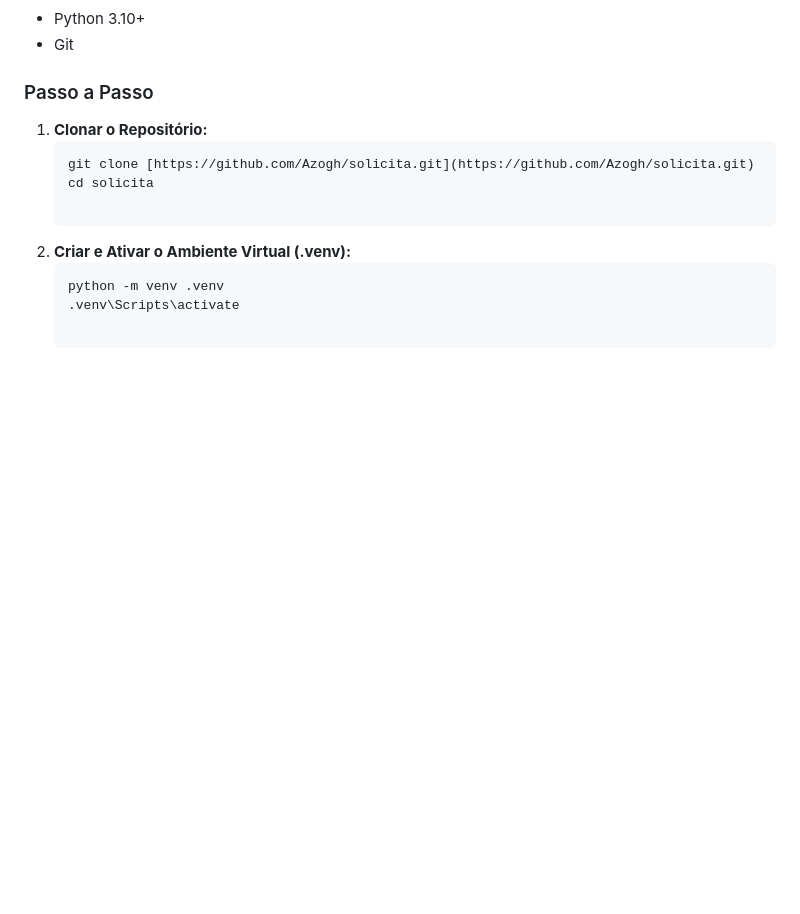
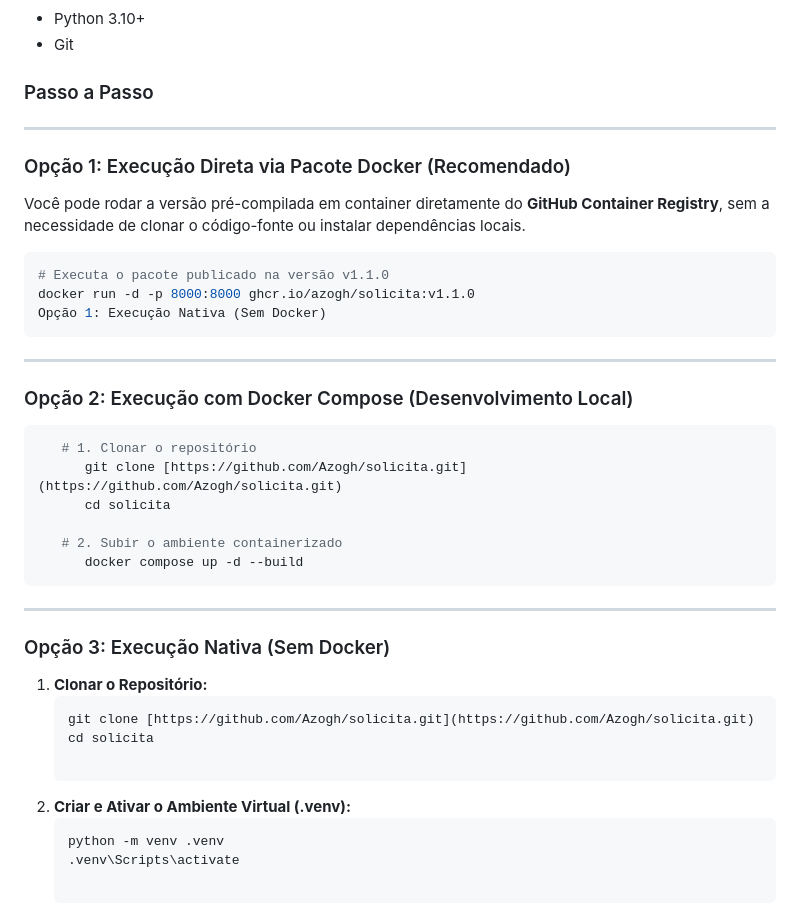
Before and after one commit to Azogh/solicita, a Markdown page: README.md, the part around one of its changes. GitHub-like rendering; blank space fills up the shorter version.

Commit message:
Enhance README with Docker execution instructions
Added Docker execution options to README for easier setup.

````diff
--- a/README.md
+++ b/README.md
@@ -47,6 +47,31 @@ O **Solicita** é uma plataforma centralizada desenvolvida para gerenciamento, a
 - Git
 
 ### Passo a Passo
+---
+
+### Opção 1: Execução Direta via Pacote Docker (Recomendado)
+
+Você pode rodar a versão pré-compilada em container diretamente do **GitHub Container Registry**, sem a necessidade de clonar o código-fonte ou instalar dependências locais.
+
+```bash
+# Executa o pacote publicado na versão v1.1.0
+docker run -d -p 8000:8000 ghcr.io/azogh/solicita:v1.1.0
+Opção 1: Execução Nativa (Sem Docker)
+```
+---
+
+### Opção 2: Execução com Docker Compose (Desenvolvimento Local)
+   ```bash
+      # 1. Clonar o repositório
+         git clone [https://github.com/Azogh/solicita.git](https://github.com/Azogh/solicita.git)
+         cd solicita
+
+      # 2. Subir o ambiente containerizado
+         docker compose up -d --build
+   ```
+---
+
+### Opção 3: Execução Nativa (Sem Docker)
 
 1. **Clonar o Repositório:**
    ```bash
````
Also changed, not shown: other parts of README.md (+3 -0 lines).
